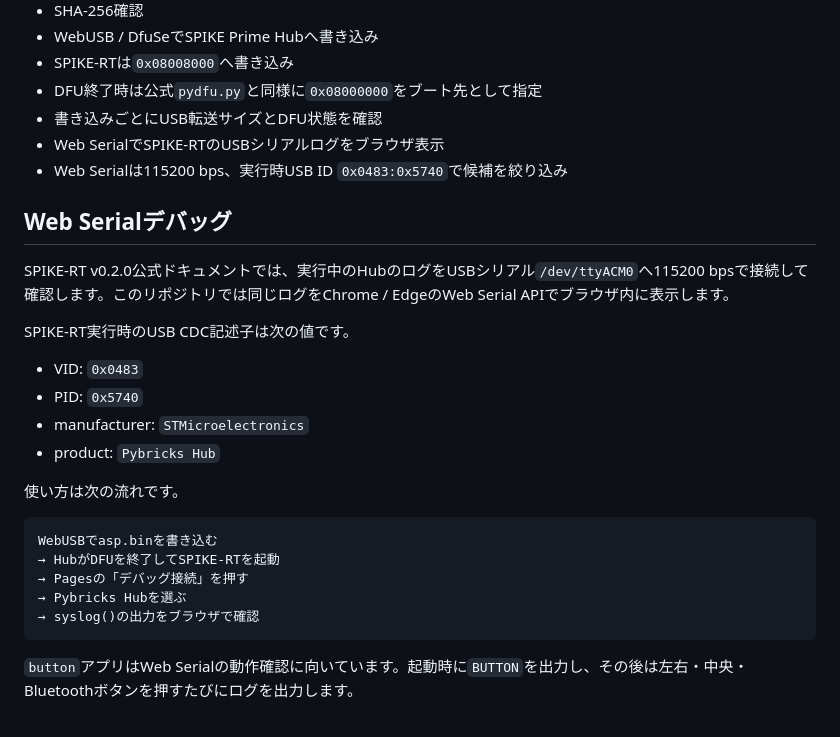
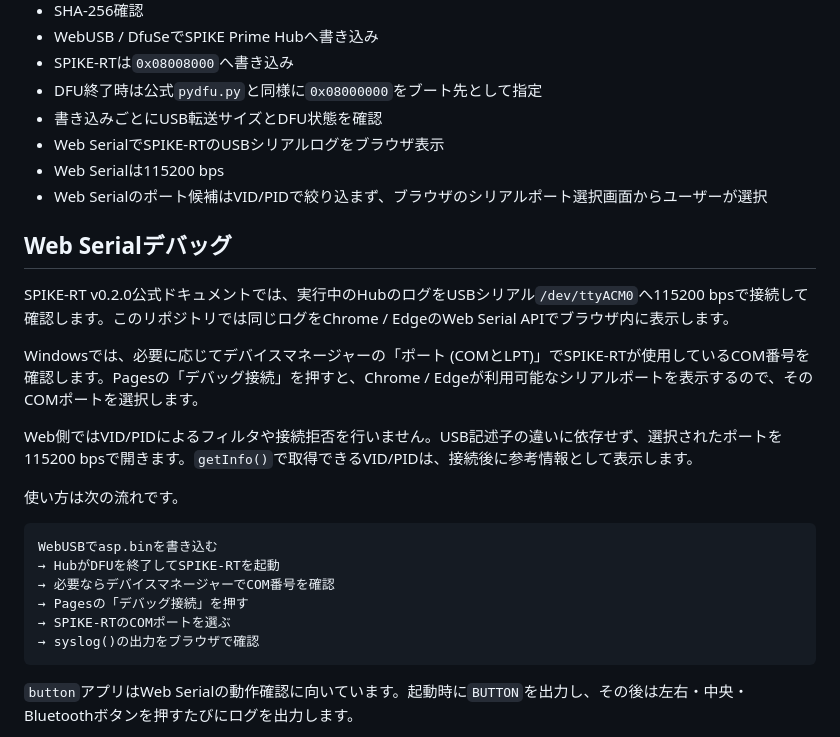
Before and after one commit to temesotejam/spike-rt-web-toolkit, a Markdown page: README.md, the part around the change. Drawn GitHub-style.

Commit message:
Document manual Web Serial port selection

````diff
--- a/README.md
+++ b/README.md
@@ -16,26 +16,25 @@ SPIKE-RTアプリを`github.dev`で編集し、GitHub Actionsでビルドし、G
 - DFU終了時は公式`pydfu.py`と同様に`0x08000000`をブート先として指定
 - 書き込みごとにUSB転送サイズとDFU状態を確認
 - Web SerialでSPIKE-RTのUSBシリアルログをブラウザ表示
-- Web Serialは115200 bps、実行時USB ID `0x0483:0x5740`で候補を絞り込み
+- Web Serialは115200 bps
+- Web Serialのポート候補はVID/PIDで絞り込まず、ブラウザのシリアルポート選択画面からユーザーが選択
 
 ## Web Serialデバッグ
 
 SPIKE-RT v0.2.0公式ドキュメントでは、実行中のHubのログをUSBシリアル`/dev/ttyACM0`へ115200 bpsで接続して確認します。このリポジトリでは同じログをChrome / EdgeのWeb Serial APIでブラウザ内に表示します。
 
-SPIKE-RT実行時のUSB CDC記述子は次の値です。
+Windowsでは、必要に応じてデバイスマネージャーの「ポート (COMとLPT)」でSPIKE-RTが使用しているCOM番号を確認します。Pagesの「デバッグ接続」を押すと、Chrome / Edgeが利用可能なシリアルポートを表示するので、そのCOMポートを選択します。
 
-- VID: `0x0483`
-- PID: `0x5740`
-- manufacturer: `STMicroelectronics`
-- product: `Pybricks Hub`
+Web側ではVID/PIDによるフィルタや接続拒否を行いません。USB記述子の違いに依存せず、選択されたポートを115200 bpsで開きます。`getInfo()`で取得できるVID/PIDは、接続後に参考情報として表示します。
 
 使い方は次の流れです。
 
 ```text
 WebUSBでasp.binを書き込む
 → HubがDFUを終了してSPIKE-RTを起動
+→ 必要ならデバイスマネージャーでCOM番号を確認
 → Pagesの「デバッグ接続」を押す
-→ Pybricks Hubを選ぶ
+→ SPIKE-RTのCOMポートを選ぶ
 → syslog()の出力をブラウザで確認
 ```
 
````
